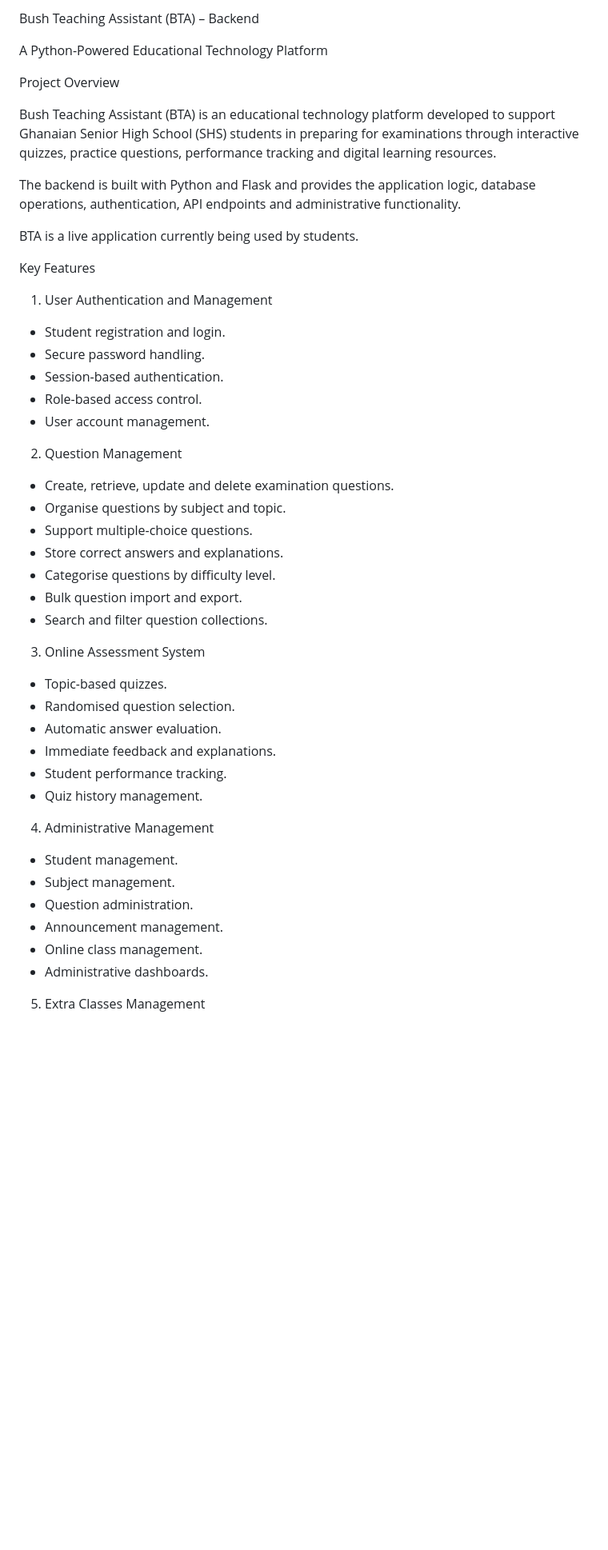
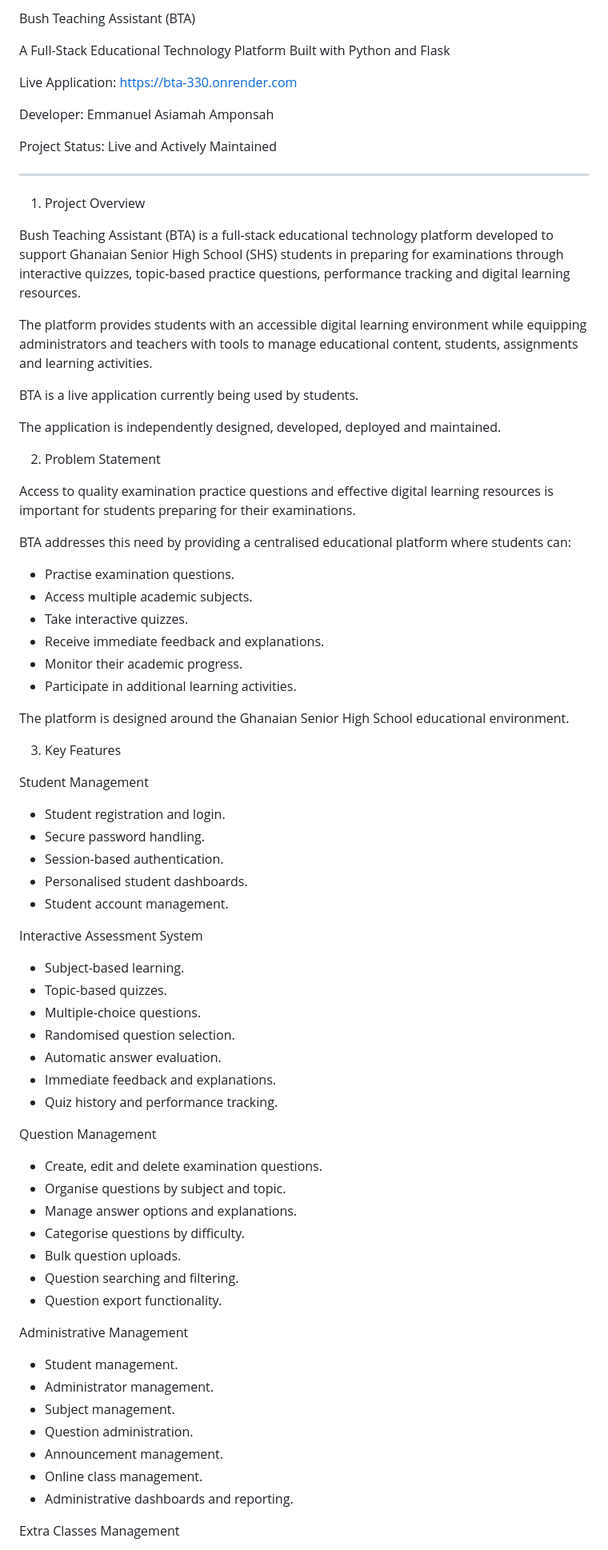
Before and after one commit to Bushsmith3300/bta-production-architecture, a Markdown page: READMe.md, the part around one of its changes. Shown at 80% size. GitHub-like rendering; blank space fills up the shorter version.

```diff
--- a/READMe.md
+++ b/READMe.md
@@ -1,52 +1,79 @@
-Bush Teaching Assistant (BTA) – Backend
+Bush Teaching Assistant (BTA)
 
-A Python-Powered Educational Technology Platform
+A Full-Stack Educational Technology Platform Built with Python and Flask
 
-Project Overview
+Live Application: https://bta-330.onrender.com
 
-Bush Teaching Assistant (BTA) is an educational technology platform developed to support Ghanaian Senior High School (SHS) students in preparing for examinations through interactive quizzes, practice questions, performance tracking and digital learning resources.
+Developer: Emmanuel Asiamah Amponsah
 
-The backend is built with Python and Flask and provides the application logic, database operations, authentication, API endpoints and administrative functionality.
+Project Status: Live and Actively Maintained
+
+---
+
+1. Project Overview
+
+Bush Teaching Assistant (BTA) is a full-stack educational technology platform developed to support Ghanaian Senior High School (SHS) students in preparing for examinations through interactive quizzes, topic-based practice questions, performance tracking and digital learning resources.
+
+The platform provides students with an accessible digital learning environment while equipping administrators and teachers with tools to manage educational content, students, assignments and learning activities.
 
 BTA is a live application currently being used by students.
 
-Key Features
+The application is independently designed, developed, deployed and maintained.
 
-1. User Authentication and Management
+2. Problem Statement
+
+Access to quality examination practice questions and effective digital learning resources is important for students preparing for their examinations.
+
+BTA addresses this need by providing a centralised educational platform where students can:
+
+- Practise examination questions.
+- Access multiple academic subjects.
+- Take interactive quizzes.
+- Receive immediate feedback and explanations.
+- Monitor their academic progress.
+- Participate in additional learning activities.
+
+The platform is designed around the Ghanaian Senior High School educational environment.
+
+3. Key Features
+
+Student Management
 
 - Student registration and login.
 - Secure password handling.
 - Session-based authentication.
-- Role-based access control.
-- User account management.
+- Personalised student dashboards.
+- Student account management.
 
-2. Question Management
+Interactive Assessment System
 
-- Create, retrieve, update and delete examination questions.
-- Organise questions by subject and topic.
-- Support multiple-choice questions.
-- Store correct answers and explanations.
-- Categorise questions by difficulty level.
-- Bulk question import and export.
-- Search and filter question collections.
-
-3. Online Assessment System
-
+- Subject-based learning.
 - Topic-based quizzes.
+- Multiple-choice questions.
 - Randomised question selection.
 - Automatic answer evaluation.
 - Immediate feedback and explanations.
-- Student performance tracking.
-- Quiz history management.
+- Quiz history and performance tracking.
 
-4. Administrative Management
+Question Management
+
+- Create, edit and delete examination questions.
+- Organise questions by subject and topic.
+- Manage answer options and explanations.
+- Categorise questions by difficulty.
+- Bulk question uploads.
+- Question searching and filtering.
+- Question export functionality.
+
+Administrative Management
 
 - Student management.
+- Administrator management.
 - Subject management.
 - Question administration.
 - Announcement management.
 - Online class management.
-- Administrative dashboards.
+- Administrative dashboards and reporting.
 
-5. Extra Classes Management
+Extra Classes Management
 
```
Also changed, not shown: other parts of READMe.md (+191 -76 lines).
